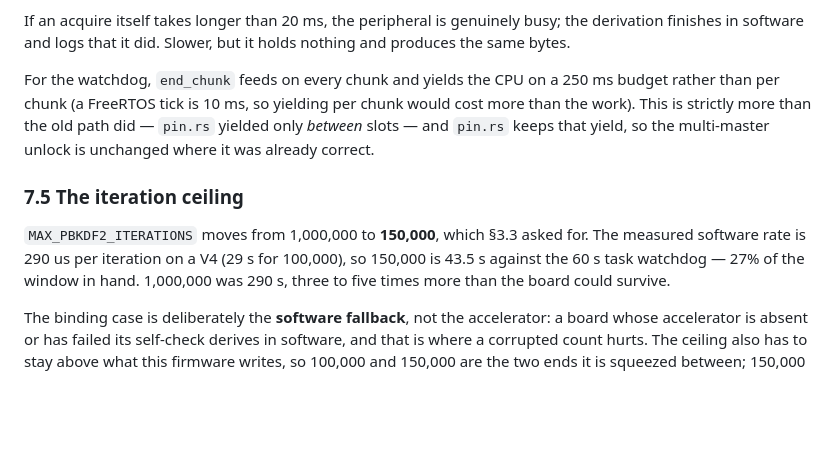
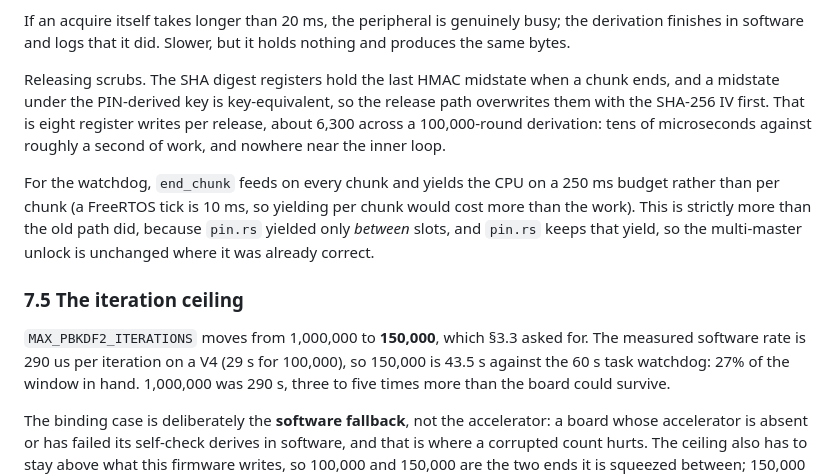
Before and after one commit to forgesworn/heartwood-esp32, a Markdown page: docs/2026-09-18-pbkdf2-cost-and-sha-acceleration.md, the part around one of its changes. GitHub-like rendering; blank space fills up the shorter version.

```diff
--- a/docs/2026-09-18-pbkdf2-cost-and-sha-acceleration.md
+++ b/docs/2026-09-18-pbkdf2-cost-and-sha-acceleration.md
@@ -691,17 +710,23 @@ If an acquire itself takes longer than 20 ms, the peripheral is genuinely busy;
 the derivation finishes in software and logs that it did. Slower, but it holds
 nothing and produces the same bytes.
 
+Releasing scrubs. The SHA digest registers hold the last HMAC midstate when a
+chunk ends, and a midstate under the PIN-derived key is key-equivalent, so the
+release path overwrites them with the SHA-256 IV first. That is eight register
+writes per release, about 6,300 across a 100,000-round derivation: tens of
+microseconds against roughly a second of work, and nowhere near the inner loop.
+
 For the watchdog, `end_chunk` feeds on every chunk and yields the CPU on a
 250 ms budget rather than per chunk (a FreeRTOS tick is 10 ms, so yielding per
 chunk would cost more than the work). This is strictly more than the old path
-did — `pin.rs` yielded only *between* slots — and `pin.rs` keeps that yield, so
+did, because `pin.rs` yielded only *between* slots, and `pin.rs` keeps that yield, so
 the multi-master unlock is unchanged where it was already correct.
 
 ### 7.5 The iteration ceiling
 
 `MAX_PBKDF2_ITERATIONS` moves from 1,000,000 to **150,000**, which §3.3 asked
 for. The measured software rate is 290 us per iteration on a V4 (29 s for
-100,000), so 150,000 is 43.5 s against the 60 s task watchdog — 27% of the
+100,000), so 150,000 is 43.5 s against the 60 s task watchdog: 27% of the
 window in hand. 1,000,000 was 290 s, three to five times more than the board
 could survive.
 
```
Also changed, not shown: other parts of docs/2026-09-18-pbkdf2-cost-and-sha-acceleration.md (+34 -15 lines), docs/HARDWARE-TEST-CHECKLIST.md (+55 -39 lines).
